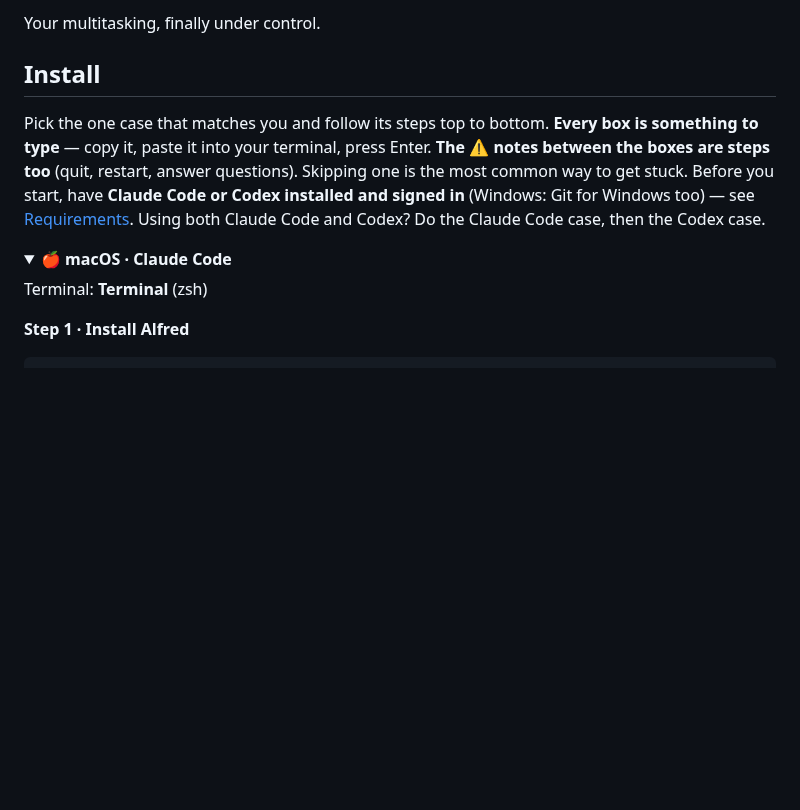
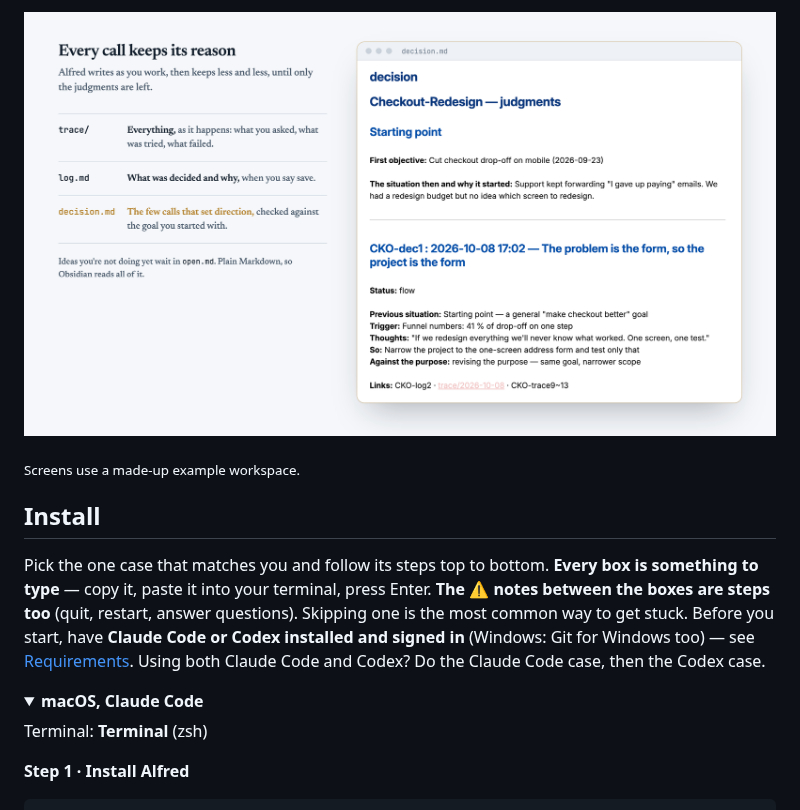
Before and after one commit to ungbin-oh/alfred, a Markdown page: README.md, the part around one of its changes. GitHub-like rendering; pictures changed too: docs/images/decision-window.png (added); folded sections open; blank space fills up the shorter version.

```diff
--- a/README.md
+++ b/README.md
@@ -40,5 +26,7 @@ what you did, what you decided, and **why** — so you can switch freely and pic
 
-Your multitasking, finally under control.
+<p align="center"><img src="docs/images/decision-window.png" width="880" alt="Left: how records narrow, from trace (everything as it happens) to log.md (what was decided and why) to decision.md (the few calls that set direction). Right: a decision.md opened in Obsidian with the starting point and one judgment."></p>
+
+<sub>Screens use a made-up example workspace.</sub>
 
 ## Install
 
@@ -49,7 +37,7 @@ Before you start, have **Claude Code or Codex installed and signed in** (Windows
 Using both Claude Code and Codex? Do the Claude Code case, then the Codex case.
 
 <details>
-<summary>🍎 <strong>macOS · Claude Code</strong></summary>
+<summary><strong>macOS, Claude Code</strong></summary>
 
 Terminal: **Terminal** (zsh)
 
```
Also changed, not shown: other parts of README.md (+44 -43 lines), README_kr.md (+49 -46 lines), docs/images/banner-ko.png (added), docs/images/banner.png (added), docs/images/before-after.png (added), docs/images/src/obsidian-decision-raw.png (added), 5 other files.
